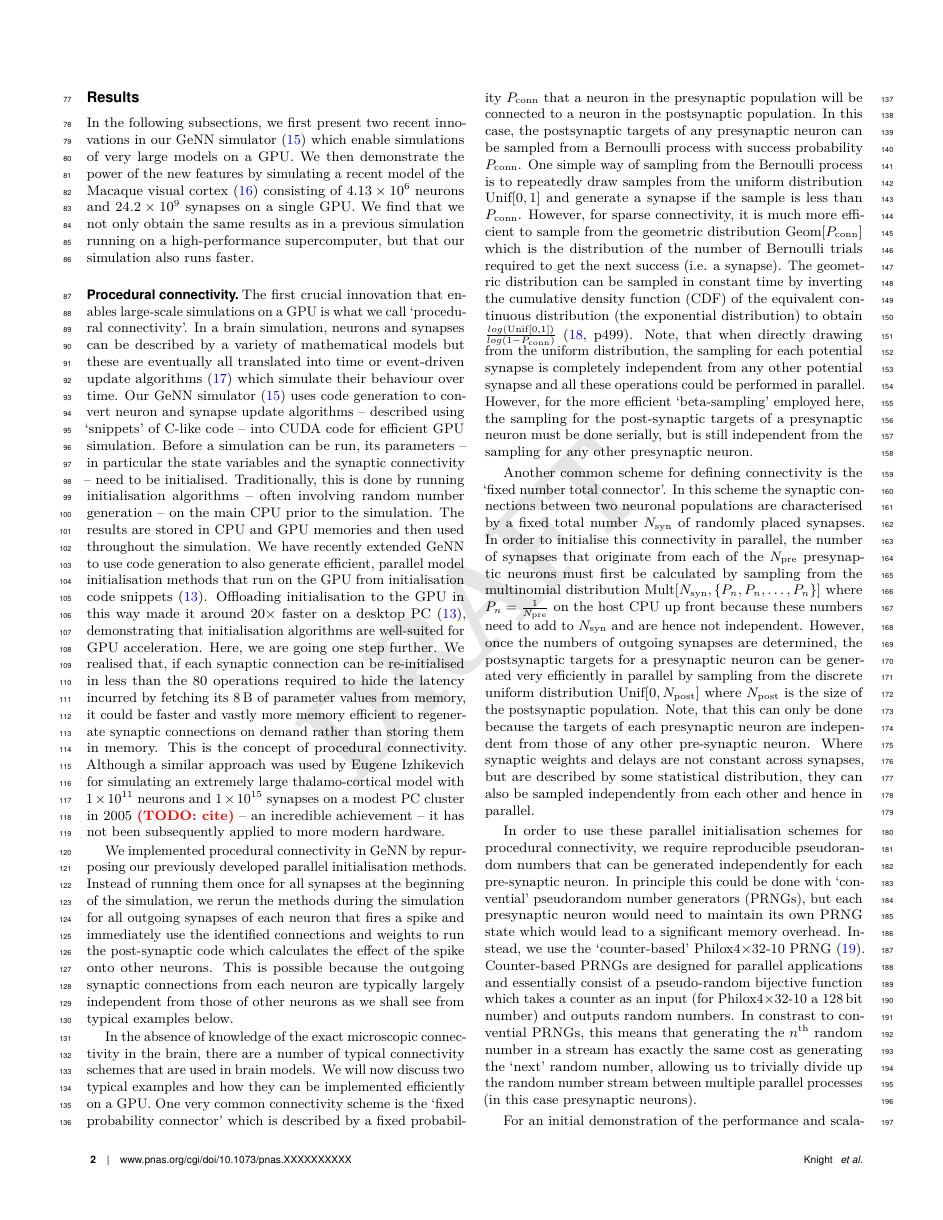
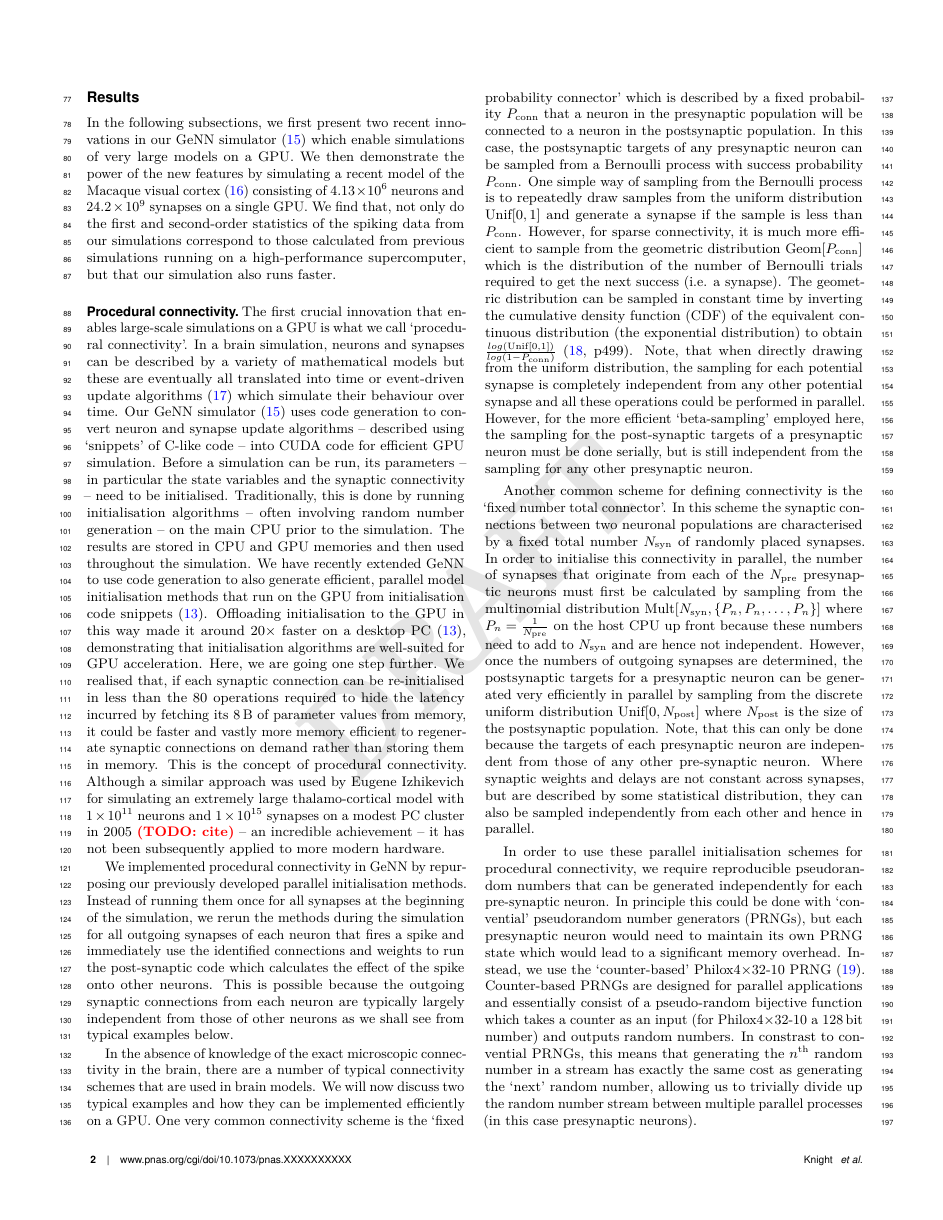
Before and after one commit to BrainsOnBoard/procedural_paper, a LaTeX document (procedural.tex): page 2 of 7. Compiled offline with pdfLaTeX.

Commit message:
More explicit about how our results are the "same"

```diff
--- a/procedural.tex
+++ b/procedural.tex
@@ -107,7 +107,7 @@ In this work, we present a novel approach that converts large-scale brain simula
 \section*{Results}
 In the following subsections, we first present two recent innovations in our GeNN simulator~\citep{Yavuz2016} which enable simulations of very large models on a GPU.
 We then demonstrate the power of the new features by simulating a recent model of the Macaque visual cortex~\citep{Schmidt2018} consisting of \num{4.13E6} neurons and \num{24.2E9} synapses on a single GPU.
-We find that we not only obtain the same results as in a previous simulation running on a high-performance supercomputer, but that our simulation also runs faster.
+We find that, not only do the first and second-order statistics of the spiking data from our simulations correspond to those calculated from previous simulations running on a high-performance supercomputer, but that our simulation also runs faster.
 
 \subsection*{Procedural connectivity}
 The first crucial innovation that enables large-scale simulations on a GPU is what we call `procedural connectivity'.
```
